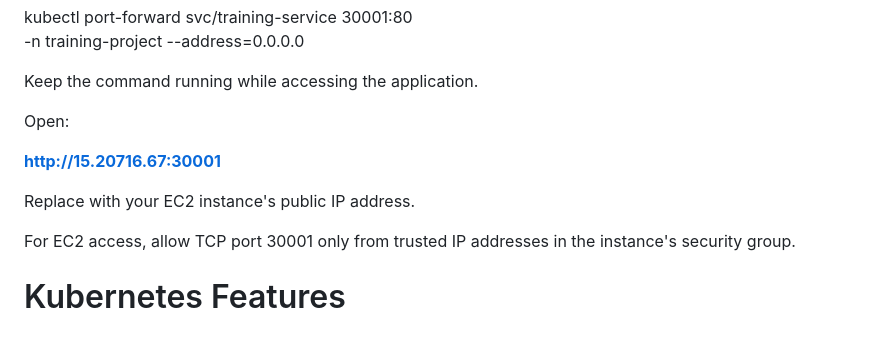
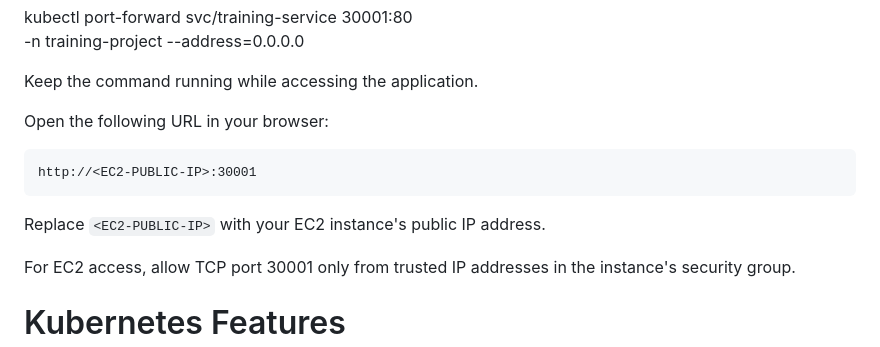
Before and after one commit to harikaran2210/k8s_captsone_project, a Markdown page: README.md, the part around the change. Rendered like a GitHub page.

Commit message:
Modified version

````diff
--- a/README.md
+++ b/README.md
@@ -135,11 +135,13 @@ kubectl port-forward svc/training-service 30001:80 \
 
 Keep the command running while accessing the application.
 
-Open:
+Open the following URL in your browser:
 
-**http://15.20716.67:30001**
+```text
+http://<EC2-PUBLIC-IP>:30001
+```
 
-Replace <EC2-PUBLIC-IP> with your EC2 instance's public IP address.
+Replace `<EC2-PUBLIC-IP>` with your EC2 instance's public IP address.
 
 For EC2 access, allow TCP port 30001 only from trusted IP addresses in the instance's security group.
 
````
